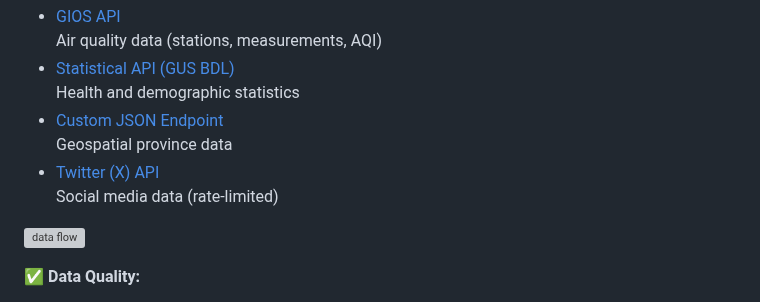
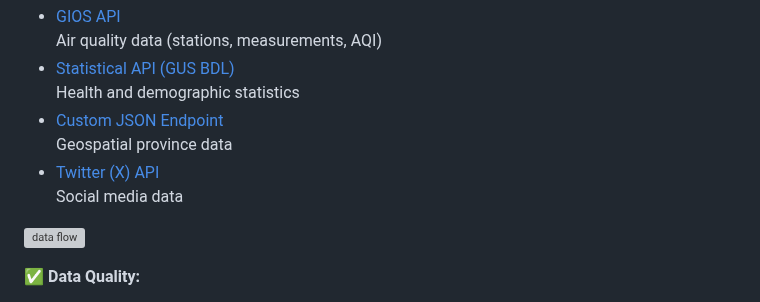
Before and after one commit to Luk-kar/SmogSense, a Markdown page: README.md, the part around the change. Rendered like a GitHub page; grey boxes are pictures that could not be loaded.

```diff
--- a/README.md
+++ b/README.md
@@ -126,7 +126,7 @@ Health and demographic statistics
 - [Custom JSON Endpoint](https://gist.githubusercontent.com/Luk-kar/3aefd3f77d288ada85b5f44422b711d8/raw/b0793391ab0478e0d92052d204e7af493a7ecc92/poland_woj.json)
 Geospatial province data
 - [Twitter (X) API](https://twikit.readthedocs.io/en/latest/twikit.html)
-Social media data (rate-limited)
+Social media data
 
 ![data flow](./doc/images/dagster_pipelines/data_flow.png)
 
```
